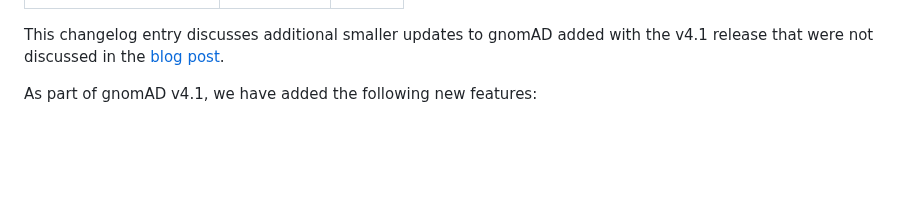
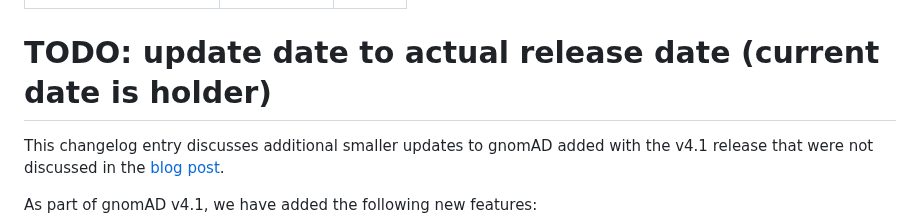
Before and after one commit to broadinstitute/gnomad-blog, a Markdown page: content/changelog/2024-04-gnomad-v4-1-updates.md, the part around one of its changes. Rendered like a GitHub page; blank space fills up the shorter version.

Commit message:
put temp date into post

```diff
--- a/content/changelog/2024-04-gnomad-v4-1-updates.md
+++ b/content/changelog/2024-04-gnomad-v4-1-updates.md
@@ -4,5 +4,7 @@ date: "2024-04-??"
 order: 1
 ---
+
+# TODO: update date to actual release date (current date is holder)
 
 This changelog entry discusses additional smaller updates to gnomAD added with the v4.1 release that were not discussed in the [blog post](https://gnomad.broadinstitute.org/news/2024-04-gnomad-v4-1/).
 
```
Also changed, not shown: other parts of content/changelog/2024-04-gnomad-v4-1-updates.md (+1 -1 lines).
